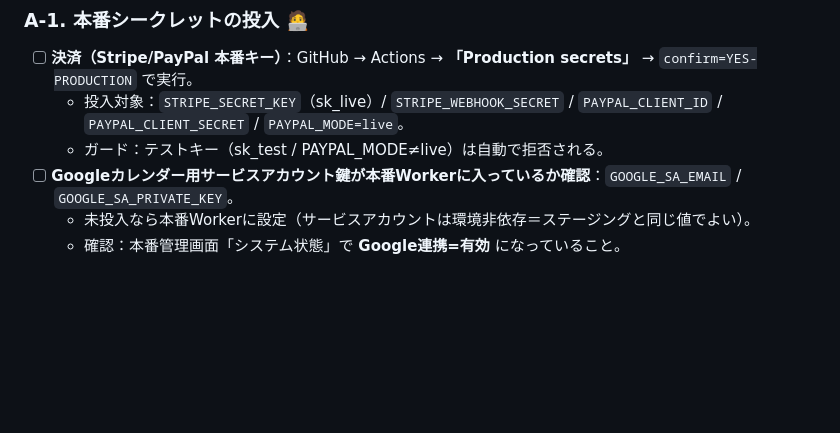
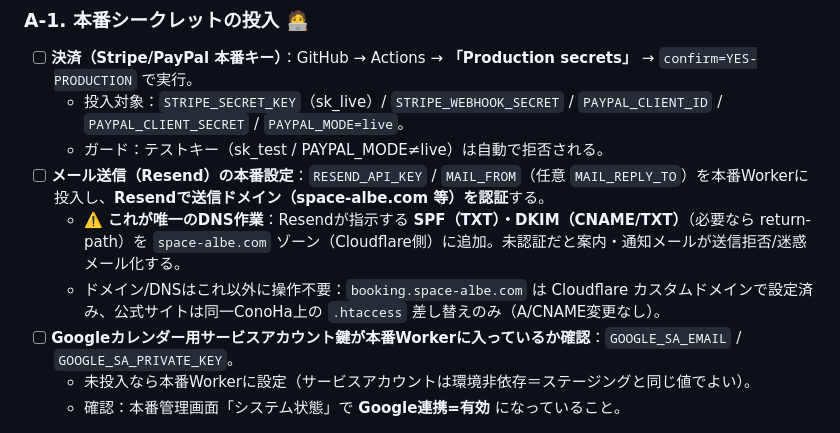
Before and after one commit to firstcreate-kito/rental-booking-system, a Markdown page: docs/go-live-checklist.md, the part around the change. Rendered like a GitHub page; blank space fills up the shorter version.

Commit message:
docs: 公開のドメイン/DNS方針とメール(Resend)認証を手順書に明記
- 唯一のDNS作業＝Resendの送信ドメイン認証（SPF/DKIMを追加・既存を切り替えない＝戻せる）。
  RESEND_API_KEY / MAIL_FROM の本番投入も明記。
- booking.space-albe.com はCloudflareカスタムドメインで稼働済み（当日DNS操作なし・HTTP401確認）、
  公式サイトは同一ConoHa上の .htaccess 差し替えのみでA/CNAME変更なし、を明文化。

Co-Authored-By: Claude Opus 4.8 <noreply@anthropic.com>
Claude-Session: https://claude.ai/code/session_01431fetsNeWsGn3EgieiP5W

```diff
--- a/docs/go-live-checklist.md
+++ b/docs/go-live-checklist.md
@@ -26,6 +26,9 @@
 - [ ] **決済（Stripe/PayPal 本番キー）**：GitHub → Actions → **「Production secrets」** → `confirm=YES-PRODUCTION` で実行。
   - 投入対象：`STRIPE_SECRET_KEY`（sk_live）/ `STRIPE_WEBHOOK_SECRET` / `PAYPAL_CLIENT_ID` / `PAYPAL_CLIENT_SECRET` / `PAYPAL_MODE=live`。
   - ガード：テストキー（sk_test / PAYPAL_MODE≠live）は自動で拒否される。
+- [ ] **メール送信（Resend）の本番設定**：`RESEND_API_KEY` / `MAIL_FROM`（任意 `MAIL_REPLY_TO`）を本番Workerに投入し、**Resendで送信ドメイン（space-albe.com 等）を認証**する。
+  - ⚠️ **これが唯一のDNS作業**：Resendが指示する **SPF（TXT）・DKIM（CNAME/TXT）**（必要なら return-path）を `space-albe.com` ゾーン（Cloudflare側）に追加。未認証だと案内・通知メールが送信拒否/迷惑メール化する。
+  - ドメイン/DNSはこれ以外に操作不要：`booking.space-albe.com` は Cloudflare カスタムドメインで設定済み、公式サイトは同一ConoHa上の `.htaccess` 差し替えのみ（A/CNAME変更なし）。
 - [ ] **Googleカレンダー用サービスアカウント鍵が本番Workerに入っているか確認**：`GOOGLE_SA_EMAIL` / `GOOGLE_SA_PRIVATE_KEY`。
   - 未投入なら本番Workerに設定（サービスアカウントは環境非依存＝ステージングと同じ値でよい）。
   - 確認：本番管理画面「システム状態」で **Google連携=有効** になっていること。
```
